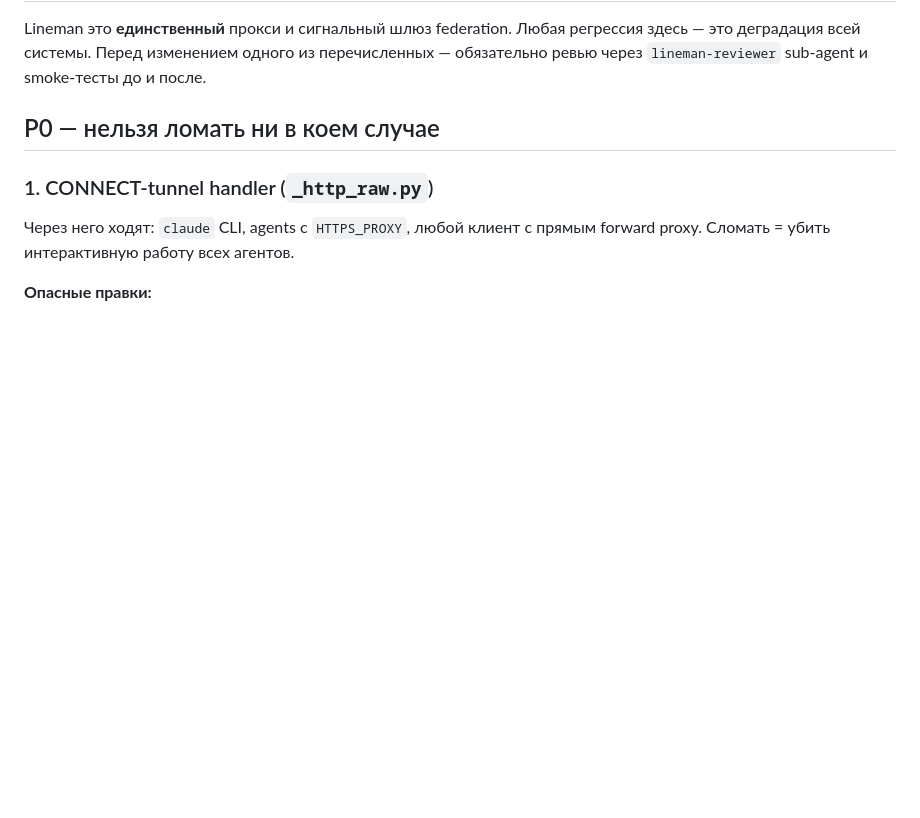
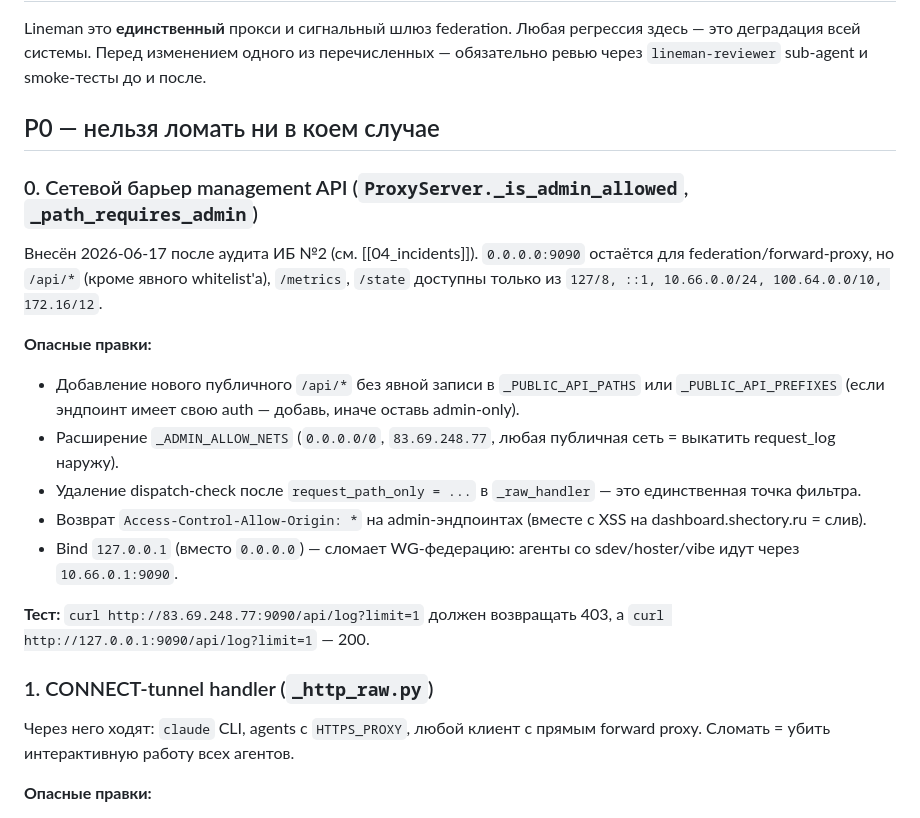
Before and after one commit to Shevbo/Lineman, a Markdown page: .claude/memory/03_critical_paths.md, the part around the change. GitHub-like rendering; blank space fills up the shorter version.

```diff
--- a/.claude/memory/03_critical_paths.md
+++ b/.claude/memory/03_critical_paths.md
@@ -3,6 +3,18 @@
 Lineman это **единственный** прокси и сигнальный шлюз federation. Любая регрессия здесь — это деградация всей системы. Перед изменением одного из перечисленных — обязательно ревью через `lineman-reviewer` sub-agent и smoke-тесты до и после.
 
 ## P0 — нельзя ломать ни в коем случае
+
+### 0. Сетевой барьер management API (`ProxyServer._is_admin_allowed`, `_path_requires_admin`)
+Внесён 2026-06-17 после аудита ИБ №2 (см. [[04_incidents]]). `0.0.0.0:9090` остаётся для federation/forward-proxy, но `/api/*` (кроме явного whitelist'а), `/metrics`, `/state` доступны только из `127/8, ::1, 10.66.0.0/24, 100.64.0.0/10, 172.16/12`.
+
+**Опасные правки:**
+- Добавление нового публичного `/api/*` без явной записи в `_PUBLIC_API_PATHS` или `_PUBLIC_API_PREFIXES` (если эндпоинт имеет свою auth — добавь, иначе оставь admin-only).
+- Расширение `_ADMIN_ALLOW_NETS` (`0.0.0.0/0`, `83.69.248.77`, любая публичная сеть = выкатить request_log наружу).
+- Удаление dispatch-check после `request_path_only = ...` в `_raw_handler` — это единственная точка фильтра.
+- Возврат `Access-Control-Allow-Origin: *` на admin-эндпоинтах (вместе с XSS на dashboard.shectory.ru = слив).
+- Bind `127.0.0.1` (вместо `0.0.0.0`) — сломает WG-федерацию: агенты со sdev/hoster/vibe идут через `10.66.0.1:9090`.
+
+**Тест:** `curl http://83.69.248.77:9090/api/log?limit=1` должен возвращать 403, а `curl http://127.0.0.1:9090/api/log?limit=1` — 200.
 
 ### 1. CONNECT-tunnel handler (`_http_raw.py`)
 Через него ходят: `claude` CLI, agents с `HTTPS_PROXY`, любой клиент с прямым forward proxy. Сломать = убить интерактивную работу всех агентов.
```
Also changed, not shown: .claude/memory/04_incidents.md (+25 -0 lines).
